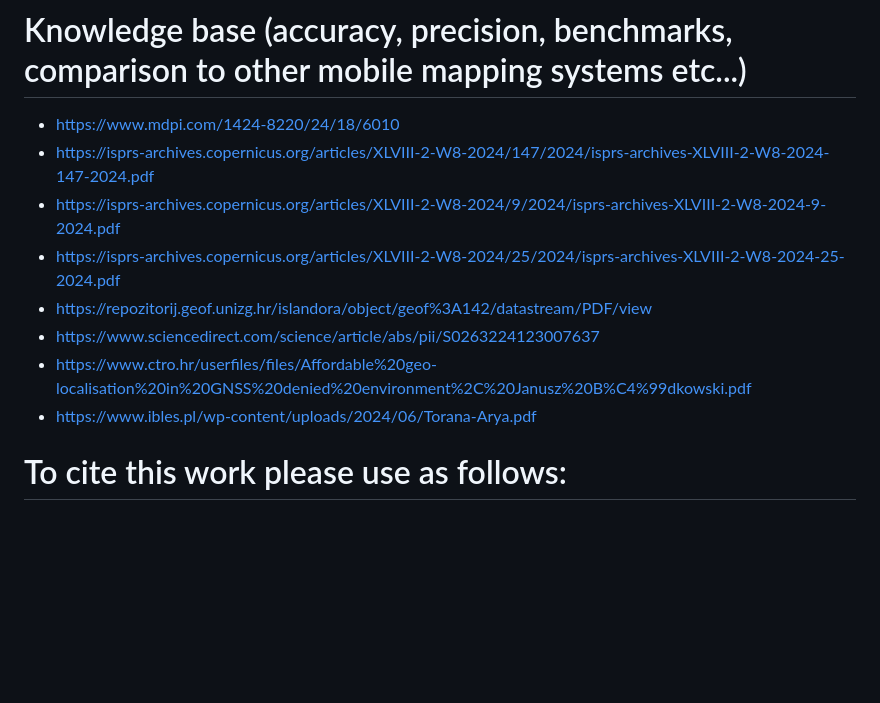
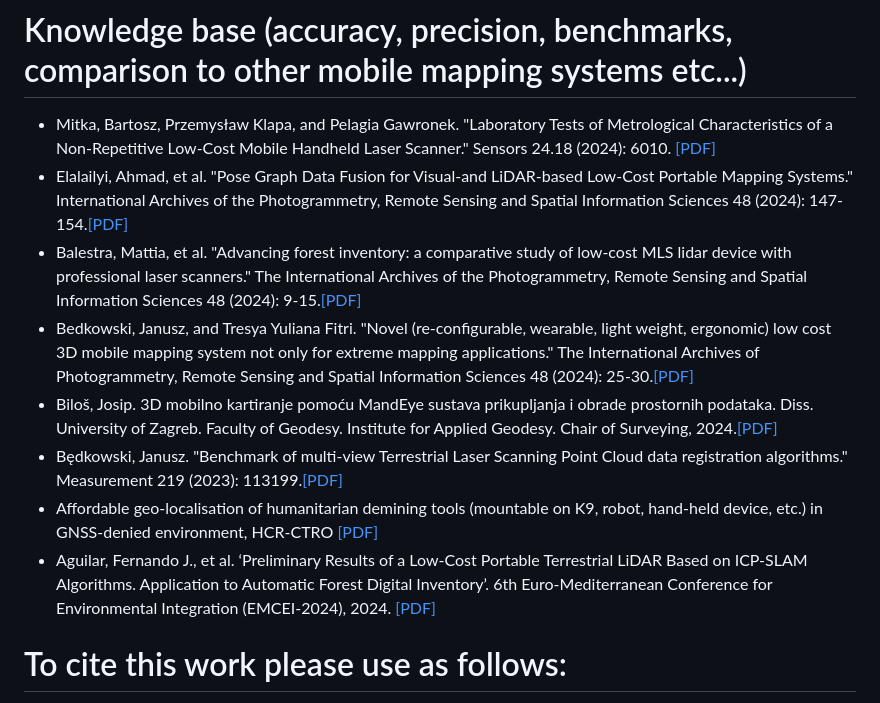
Before and after one commit to MapsHD/HDMapping, a Markdown page: README.md, the part around the change printed below. Drawn GitHub-style; blank space fills up the shorter version.

Commit message:
MLA cites in knowledge base

```diff
--- a/README.md
+++ b/README.md
@@ -30,14 +30,15 @@ This is an open-source software for large-scale 3D mapping using an open-hardwar
 - Georeferencing (referenced point cloud, ground control points, GNSS data)
 
 # Knowledge base (accuracy, precision, benchmarks, comparison to other mobile mapping systems etc...)
-- https://www.mdpi.com/1424-8220/24/18/6010
-- https://isprs-archives.copernicus.org/articles/XLVIII-2-W8-2024/147/2024/isprs-archives-XLVIII-2-W8-2024-147-2024.pdf
-- https://isprs-archives.copernicus.org/articles/XLVIII-2-W8-2024/9/2024/isprs-archives-XLVIII-2-W8-2024-9-2024.pdf
-- https://isprs-archives.copernicus.org/articles/XLVIII-2-W8-2024/25/2024/isprs-archives-XLVIII-2-W8-2024-25-2024.pdf
-- https://repozitorij.geof.unizg.hr/islandora/object/geof%3A142/datastream/PDF/view
-- https://www.sciencedirect.com/science/article/abs/pii/S0263224123007637
-- https://www.ctro.hr/userfiles/files/Affordable%20geo-localisation%20in%20GNSS%20denied%20environment%2C%20Janusz%20B%C4%99dkowski.pdf
-- https://www.ibles.pl/wp-content/uploads/2024/06/Torana-Arya.pdf
+- Mitka, Bartosz, Przemysław Klapa, and Pelagia Gawronek. "Laboratory Tests of Metrological Characteristics of a Non-Repetitive Low-Cost Mobile Handheld Laser Scanner." Sensors 24.18 (2024): 6010. [[PDF]](https://www.mdpi.com/1424-8220/24/18/6010)
+- Elalailyi, Ahmad, et al. "Pose Graph Data Fusion for Visual-and LiDAR-based Low-Cost Portable Mapping Systems." International Archives of the Photogrammetry, Remote Sensing and Spatial Information Sciences 48 (2024): 147-154.[[PDF]](https://isprs-archives.copernicus.org/articles/XLVIII-2-W8-2024/147/2024/isprs-archives-XLVIII-2-W8-2024-147-2024.pdf)
+- Balestra, Mattia, et al. "Advancing forest inventory: a comparative study of low-cost MLS lidar device with professional laser scanners." The International Archives of the Photogrammetry, Remote Sensing and Spatial Information Sciences 48 (2024): 9-15.[[PDF]](https://isprs-archives.copernicus.org/articles/XLVIII-2-W8-2024/9/2024/isprs-archives-XLVIII-2-W8-2024-9-2024.pdf)
+- Bedkowski, Janusz, and Tresya Yuliana Fitri. "Novel (re-configurable, wearable, light weight, ergonomic) low cost 3D mobile mapping system not only for extreme mapping applications." The International Archives of Photogrammetry, Remote Sensing and Spatial Information Sciences 48 (2024): 25-30.[[PDF]](https://isprs-archives.copernicus.org/articles/XLVIII-2-W8-2024/25/2024/isprs-archives-XLVIII-2-W8-2024-25-2024.pdf)
+- Biloš, Josip. 3D mobilno kartiranje pomoću MandEye sustava prikupljanja i obrade prostornih podataka. Diss. University of Zagreb. Faculty of Geodesy. Institute for Applied Geodesy. Chair of Surveying, 2024.[[PDF]](https://repozitorij.geof.unizg.hr/islandora/object/geof%3A142/datastream/PDF/view)
+- Będkowski, Janusz. "Benchmark of multi-view Terrestrial Laser Scanning Point Cloud data registration algorithms." Measurement 219 (2023): 113199.[[PDF]](https://www.sciencedirect.com/science/article/abs/pii/S0263224123007637)
+- Affordable geo-localisation of humanitarian demining tools (mountable on K9, robot, hand-held device, etc.) in GNSS-denied environment, HCR-CTRO [[PDF]](https://www.ctro.hr/userfiles/files/Affordable%20geo-localisation%20in%20GNSS%20denied%20environment%2C%20Janusz%20B%C4%99dkowski.pdf)
+- Aguilar, Fernando J., et al. ‘Preliminary Results of a Low-Cost Portable Terrestrial LiDAR Based on ICP-SLAM Algorithms. Application to Automatic Forest Digital Inventory’. 6th Euro-Mediterranean Conference for Environmental Integration (EMCEI-2024), 2024.
+[[PDF]](https://www.ibles.pl/wp-content/uploads/2024/06/Torana-Arya.pdf)
 
 # To cite this work please use as follows:
 Mobile mapping system: hardware and software is elaborated in following paper:
```
Also changed, not shown: other parts of README.md (+3 -3 lines).
